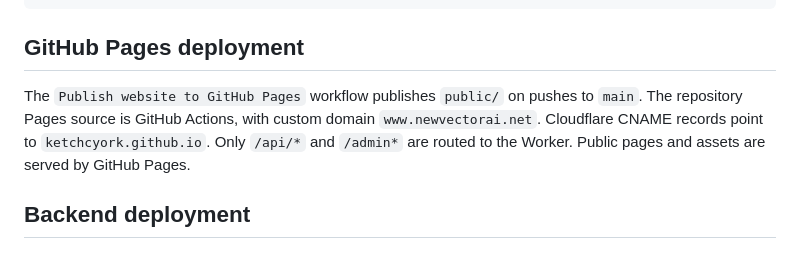
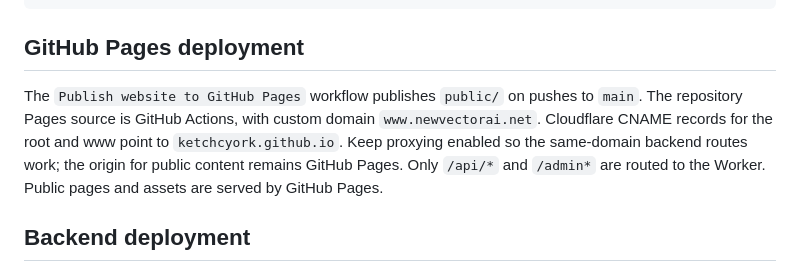
Before and after one commit to KetchCyork/newvectorai_website, a Markdown page: README.md, the part around the change. Rendered like a GitHub page.

Commit message:
Document GitHub Pages origin and backend proxy routing

```diff
--- a/README.md
+++ b/README.md
@@ -25,7 +25,7 @@ npm run deploy:check
 
 ## GitHub Pages deployment
 
-The `Publish website to GitHub Pages` workflow publishes `public/` on pushes to `main`. The repository Pages source is GitHub Actions, with custom domain `www.newvectorai.net`. Cloudflare CNAME records point to `ketchcyork.github.io`. Only `/api/*` and `/admin*` are routed to the Worker. Public pages and assets are served by GitHub Pages.
+The `Publish website to GitHub Pages` workflow publishes `public/` on pushes to `main`. The repository Pages source is GitHub Actions, with custom domain `www.newvectorai.net`. Cloudflare CNAME records for the root and www point to `ketchcyork.github.io`. Keep proxying enabled so the same-domain backend routes work; the origin for public content remains GitHub Pages. Only `/api/*` and `/admin*` are routed to the Worker. Public pages and assets are served by GitHub Pages.
 
 ## Backend deployment
 
```
